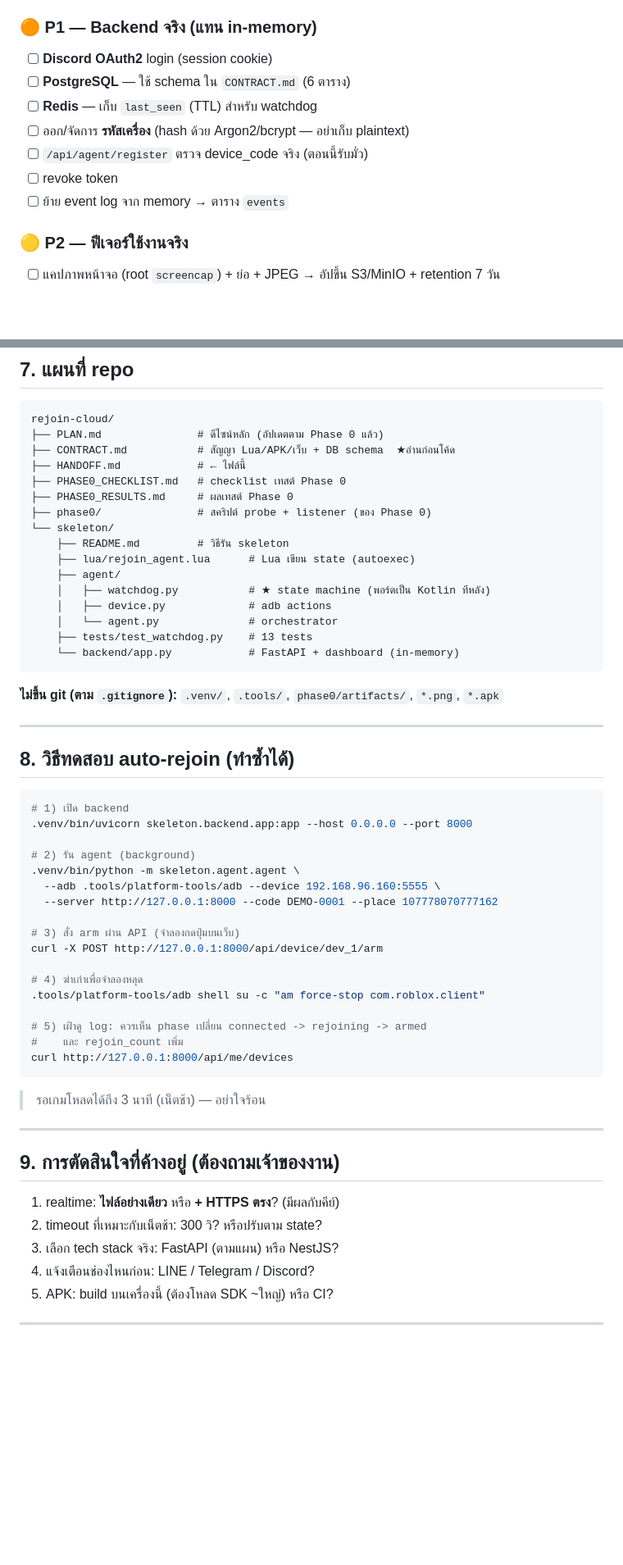
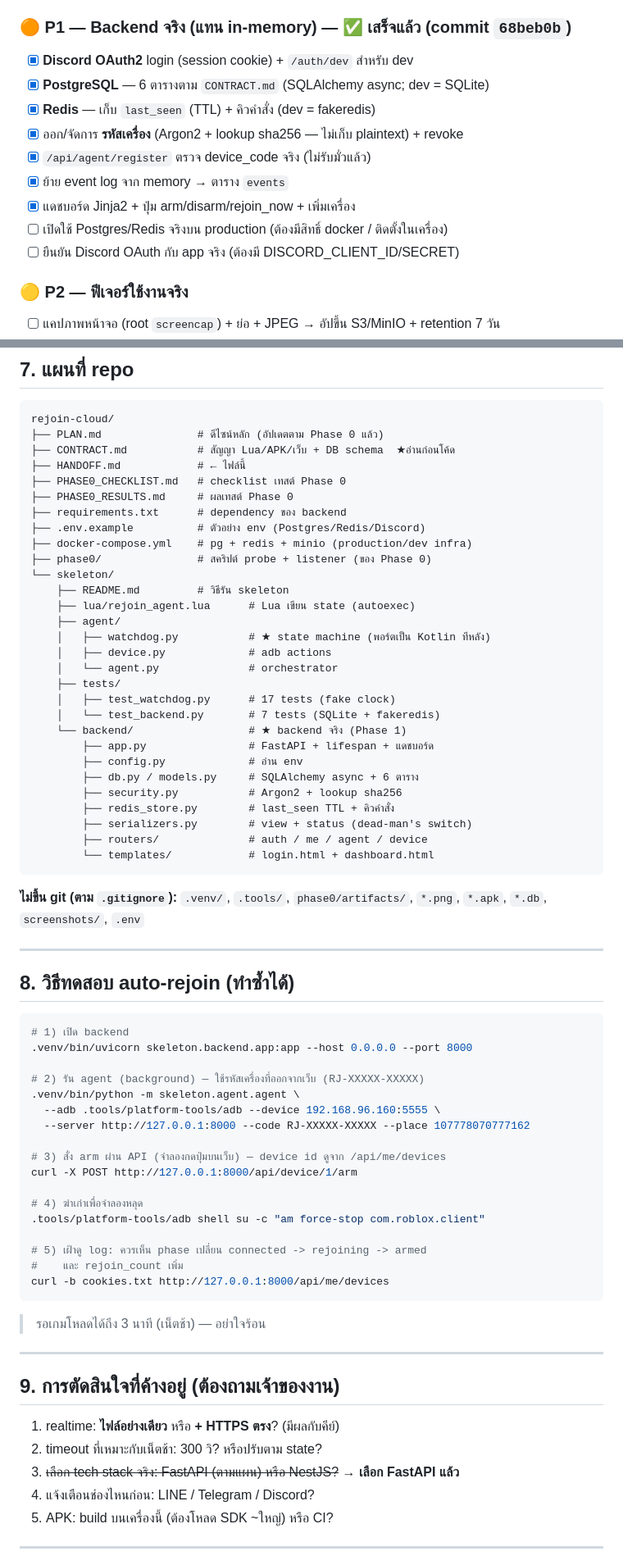
Before and after one commit to ffxlm/rejoin-cloud, a Markdown page: HANDOFF.md, 2 parts joined by grey strips. Shown at 82% size. Drawn GitHub-style; blank space fills up the shorter version.

Commit message:
docs: HANDOFF — อัปเดตสถานะหลังทำ backend จริงเสร็จ (P1)

````diff
--- a/HANDOFF.md
+++ b/HANDOFF.md
@@ -92,14 +94,16 @@ python3 -m venv .venv
 - [ ] ส่ง heartbeat ไปเว็บ (OkHttp)
 - [ ] Poll คำสั่ง arm/disarm/rejoin_now
 
-### 🟠 P1 — Backend จริง (แทน in-memory)
-- [ ] **Discord OAuth2** login (session cookie)
-- [ ] **PostgreSQL** — ใช้ schema ใน `CONTRACT.md` (6 ตาราง)
-- [ ] **Redis** — เก็บ `last_seen` (TTL) สำหรับ watchdog
-- [ ] ออก/จัดการ **รหัสเครื่อง** (hash ด้วย Argon2/bcrypt — อย่าเก็บ plaintext)
-- [ ] `/api/agent/register` ตรวจ device_code จริง (ตอนนี้รับมั่ว)
-- [ ] revoke token
-- [ ] ย้าย event log จาก memory → ตาราง `events`
+### 🟠 P1 — Backend จริง (แทน in-memory) — ✅ เสร็จแล้ว (commit `68beb0b`)
+- [x] **Discord OAuth2** login (session cookie) + `/auth/dev` สำหรับ dev
+- [x] **PostgreSQL** — 6 ตารางตาม `CONTRACT.md` (SQLAlchemy async; dev = SQLite)
+- [x] **Redis** — เก็บ `last_seen` (TTL) + คิวคำสั่ง (dev = fakeredis)
+- [x] ออก/จัดการ **รหัสเครื่อง** (Argon2 + lookup sha256 — ไม่เก็บ plaintext) + revoke
+- [x] `/api/agent/register` ตรวจ device_code จริง (ไม่รับมั่วแล้ว)
+- [x] ย้าย event log จาก memory → ตาราง `events`
+- [x] แดชบอร์ด Jinja2 + ปุ่ม arm/disarm/rejoin_now + เพิ่มเครื่อง
+- [ ] เปิดใช้ Postgres/Redis จริงบน production (ต้องมีสิทธิ์ docker / ติดตั้งในเครื่อง)
+- [ ] ยืนยัน Discord OAuth กับ app จริง (ต้องมี DISCORD_CLIENT_ID/SECRET)
 
 ### 🟡 P2 — ฟีเจอร์ใช้งานจริง
 - [ ] แคปภาพหน้าจอ (root `screencap`) + ย่อ + JPEG → อัปขึ้น S3/MinIO + retention 7 วัน
@@ -160,6 +164,9 @@ rejoin-cloud/
 ├── HANDOFF.md            # ← ไฟล์นี้
 ├── PHASE0_CHECKLIST.md   # checklist เทสต์ Phase 0
 ├── PHASE0_RESULTS.md     # ผลเทสต์ Phase 0
+├── requirements.txt      # dependency ของ backend
+├── .env.example          # ตัวอย่าง env (Postgres/Redis/Discord)
+├── docker-compose.yml    # pg + redis + minio (production/dev infra)
 ├── phase0/               # สคริปต์ probe + listener (ของ Phase 0)
 └── skeleton/
     ├── README.md         # วิธีรัน skeleton
@@ -168,11 +175,21 @@ rejoin-cloud/
     │   ├── watchdog.py           # ★ state machine (พอร์ตเป็น Kotlin ทีหลัง)
     │   ├── device.py             # adb actions
     │   └── agent.py              # orchestrator
-    ├── tests/test_watchdog.py    # 13 tests
-    └── backend/app.py            # FastAPI + dashboard (in-memory)
+    ├── tests/
+    │   ├── test_watchdog.py      # 17 tests (fake clock)
+    │   └── test_backend.py       # 7 tests (SQLite + fakeredis)
+    └── backend/                  # ★ backend จริง (Phase 1)
+        ├── app.py                # FastAPI + lifespan + แดชบอร์ด
+        ├── config.py             # อ่าน env
+        ├── db.py / models.py     # SQLAlchemy async + 6 ตาราง
+        ├── security.py           # Argon2 + lookup sha256
+        ├── redis_store.py        # last_seen TTL + คิวคำสั่ง
+        ├── serializers.py        # view + status (dead-man's switch)
+        ├── routers/              # auth / me / agent / device
+        └── templates/            # login.html + dashboard.html
 ```
 
-**ไม่ขึ้น git (ตาม `.gitignore`):** `.venv/`, `.tools/`, `phase0/artifacts/`, `*.png`, `*.apk`
+**ไม่ขึ้น git (ตาม `.gitignore`):** `.venv/`, `.tools/`, `phase0/artifacts/`, `*.png`, `*.apk`, `*.db`, `screenshots/`, `.env`
 
 ---
 
@@ -182,20 +199,20 @@ rejoin-cloud/
 # 1) เปิด backend
 .venv/bin/uvicorn skeleton.backend.app:app --host 0.0.0.0 --port 8000
 
-# 2) รัน agent (background)
+# 2) รัน agent (background) — ใช้รหัสเครื่องที่ออกจากเว็บ (RJ-XXXXX-XXXXX)
 .venv/bin/python -m skeleton.agent.agent \
   --adb .tools/platform-tools/adb --device 192.168.96.160:5555 \
-  --server http://127.0.0.1:8000 --code DEMO-0001 --place 107778070777162
+  --server http://127.0.0.1:8000 --code RJ-XXXXX-XXXXX --place 107778070777162
 
-# 3) สั่ง arm ผ่าน API (จำลองกดปุ่มบนเว็บ)
-curl -X POST http://127.0.0.1:8000/api/device/dev_1/arm
+# 3) สั่ง arm ผ่าน API (จำลองกดปุ่มบนเว็บ) — device id ดูจาก /api/me/devices
+curl -X POST http://127.0.0.1:8000/api/device/1/arm
 
 # 4) ฆ่าเก่าเพื่อจำลองหลุด
 .tools/platform-tools/adb shell su -c "am force-stop com.roblox.client"
 
 # 5) เฝ้าดู log: ควรเห็น phase เปลี่ยน connected -> rejoining -> armed
 #    และ rejoin_count เพิ่ม
-curl http://127.0.0.1:8000/api/me/devices
+curl -b cookies.txt http://127.0.0.1:8000/api/me/devices
 ```
 > รอเกมโหลดได้ถึง 3 นาที (เน็ตช้า) — อย่าใจร้อน
 
@@ -205,7 +222,7 @@ curl http://127.0.0.1:8000/api/me/devices
 
 1. realtime: **ไฟล์อย่างเดียว** หรือ **+ HTTPS ตรง**? (มีผลกับคีย์)
 2. timeout ที่เหมาะกับเน็ตช้า: 300 วิ? หรือปรับตาม state?
-3. เลือก tech stack จริง: FastAPI (ตามแผน) หรือ NestJS?
+3. ~~เลือก tech stack จริง: FastAPI (ตามแผน) หรือ NestJS?~~ → **เลือก FastAPI แล้ว**
 4. แจ้งเตือนช่องไหนก่อน: LINE / Telegram / Discord?
 5. APK: build บนเครื่องนี้ (ต้องโหลด SDK ~ใหญ่) หรือ CI?
 
````
Also changed, not shown: other parts of HANDOFF.md (+8 -6 lines).
